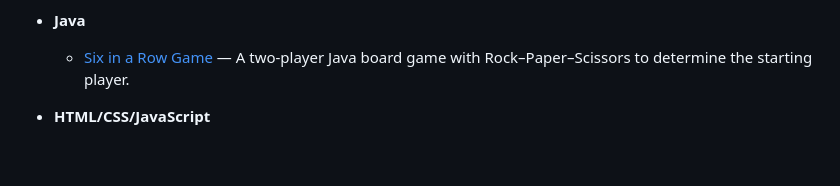
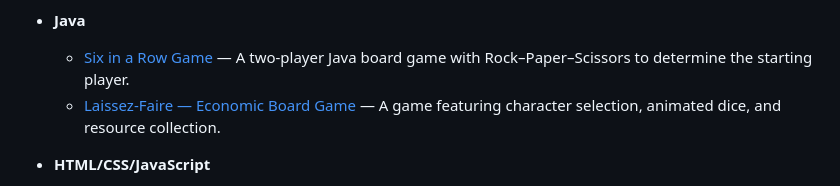
Before and after one commit to made-by-yuyao-liu/coding-portfolio, a Markdown page: README.md, the part around the change. Rendered like a GitHub page; blank space fills up the shorter version.

```diff
--- a/README.md
+++ b/README.md
@@ -17,6 +17,7 @@ This portfolio brings together my coding projects, data visualizations, research
 
 - **Java**
   - [Six in a Row Game](./java-projects/six-in-a-row-game) — A two-player Java board game with Rock–Paper–Scissors to determine the starting player.
+  - [Laissez-Faire — Economic Board Game](./java-projects/laissez-faire-game/) — A game featuring character selection, animated dice, and resource collection.
 
 - **HTML/CSS/JavaScript**
   - [Mastermind Game](./html-css-javascript/mastermind/) — A browser-based color code-breaking game.
```
